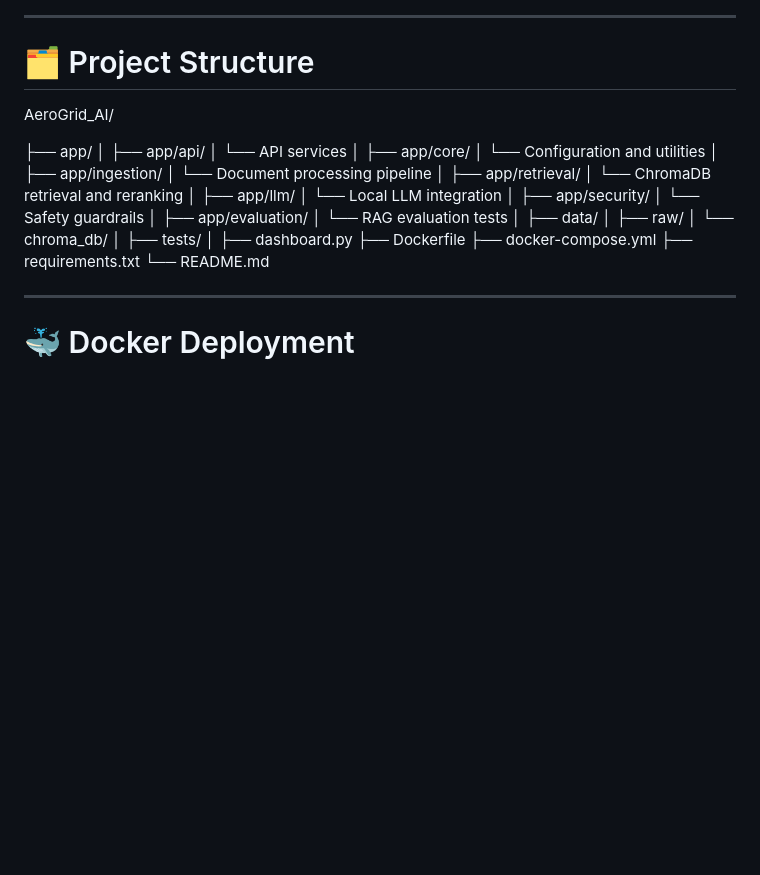
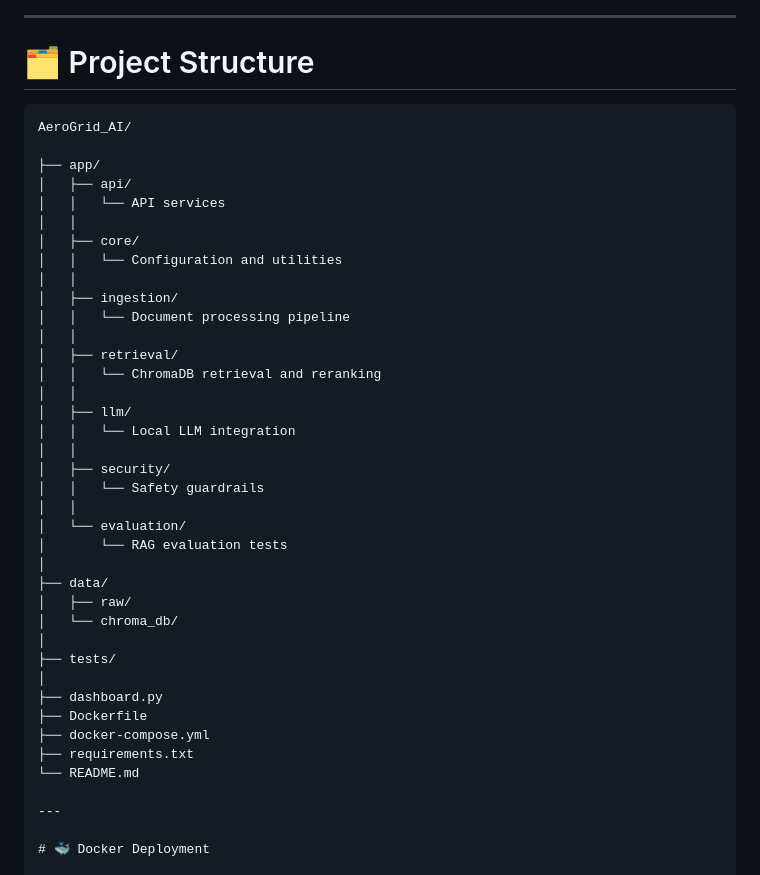
Before and after one commit to zeynepsumeyyedemirel-code/AeroGrid_AI, a Markdown page: README.md, the part around one of its changes. Drawn GitHub-style; blank space fills up the shorter version.

Commit message:
Fix README structure formatting

````diff
--- a/README.md
+++ b/README.md
@@ -202,35 +202,34 @@ Technicians can submit maintenance questions and receive grounded responses with
 
 # 🗂️ Project Structure
 
-
+```text
 AeroGrid_AI/
 
 ├── app/
-│
-├── app/api/
-│ └── API services
-│
-├── app/core/
-│ └── Configuration and utilities
-│
-├── app/ingestion/
-│ └── Document processing pipeline
-│
-├── app/retrieval/
-│ └── ChromaDB retrieval and reranking
-│
-├── app/llm/
-│ └── Local LLM integration
-│
-├── app/security/
-│ └── Safety guardrails
-│
-├── app/evaluation/
-│ └── RAG evaluation tests
+│   ├── api/
+│   │   └── API services
+│   │
+│   ├── core/
+│   │   └── Configuration and utilities
+│   │
+│   ├── ingestion/
+│   │   └── Document processing pipeline
+│   │
+│   ├── retrieval/
+│   │   └── ChromaDB retrieval and reranking
+│   │
+│   ├── llm/
+│   │   └── Local LLM integration
+│   │
+│   ├── security/
+│   │   └── Safety guardrails
+│   │
+│   └── evaluation/
+│       └── RAG evaluation tests
 │
 ├── data/
-│ ├── raw/
-│ └── chroma_db/
+│   ├── raw/
+│   └── chroma_db/
 │
 ├── tests/
 │
@@ -239,7 +238,6 @@ AeroGrid_AI/
 ├── docker-compose.yml
 ├── requirements.txt
 └── README.md
-
 
 ---
 
````
Also changed, not shown: other parts of README.md (+2 -2 lines).
